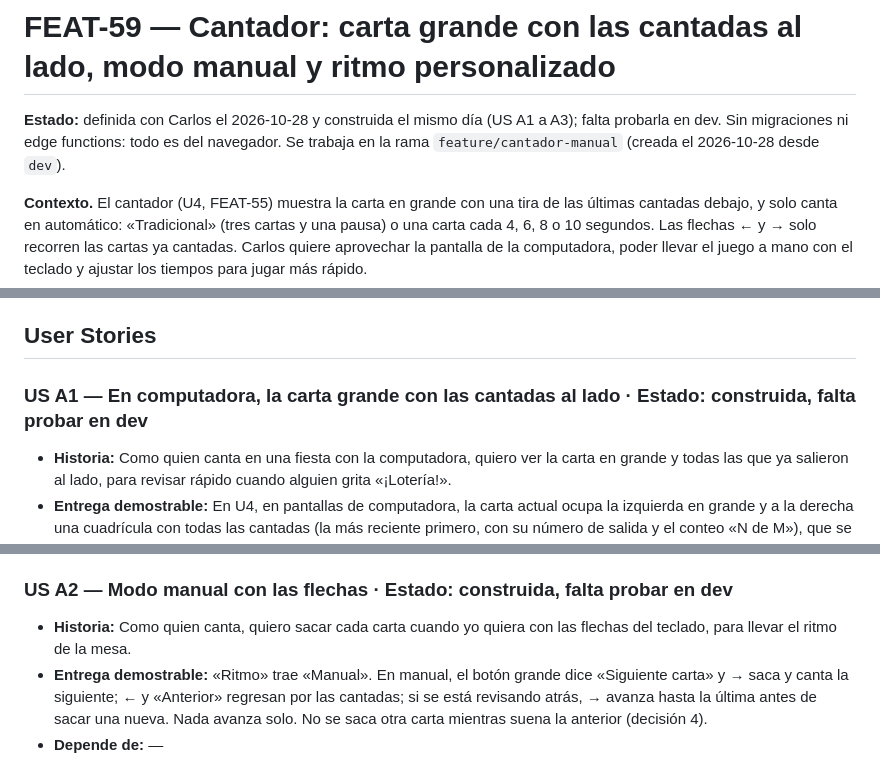
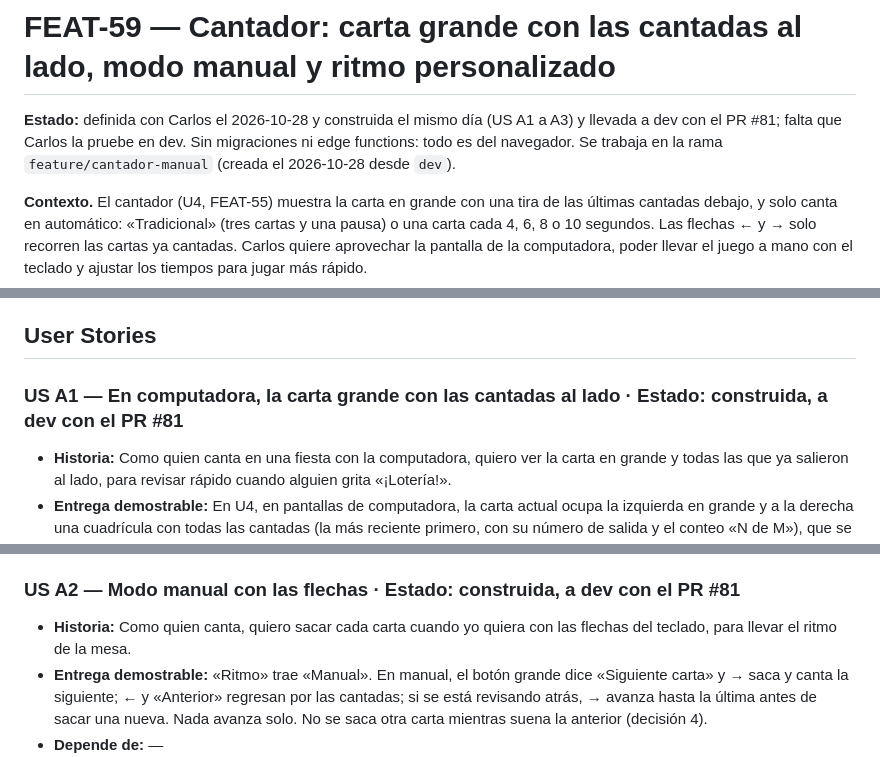
Before and after one commit to cvegam02/chorroybuenas, a Markdown page: docs/features/FEAT-59-cantador-manual-y-ritmos.md, 3 parts joined by grey strips. Drawn GitHub-style.

Commit message:
docs: note FEAT-59 on its way to dev with PR #81
Co-Authored-By: Claude Opus 5.5 <noreply@anthropic.com>

```diff
--- a/docs/features/FEAT-59-cantador-manual-y-ritmos.md
+++ b/docs/features/FEAT-59-cantador-manual-y-ritmos.md
@@ -1,6 +1,6 @@
 # FEAT-59 — Cantador: carta grande con las cantadas al lado, modo manual y ritmo personalizado
 
-**Estado:** definida con Carlos el 2026-10-28 y construida el mismo día (US A1 a A3); falta probarla en dev. Sin migraciones ni edge functions: todo es del navegador. Se trabaja en la rama `feature/cantador-manual` (creada el 2026-10-28 desde `dev`).
+**Estado:** definida con Carlos el 2026-10-28 y construida el mismo día (US A1 a A3) y llevada a dev con el PR #81; falta que Carlos la pruebe en dev. Sin migraciones ni edge functions: todo es del navegador. Se trabaja en la rama `feature/cantador-manual` (creada el 2026-10-28 desde `dev`).
 
 **Contexto.** El cantador (U4, FEAT-55) muestra la carta en grande con una tira de las últimas cantadas debajo, y solo canta en automático: «Tradicional» (tres cartas y una pausa) o una carta cada 4, 6, 8 o 10 segundos. Las flechas ← y → solo recorren las cartas ya cantadas. Carlos quiere aprovechar la pantalla de la computadora, poder llevar el juego a mano con el teclado y ajustar los tiempos para jugar más rápido.
 
@@ -17,7 +17,7 @@
 
 ## User Stories
 
-### US A1 — En computadora, la carta grande con las cantadas al lado   ·   Estado: construida, falta probar en dev
+### US A1 — En computadora, la carta grande con las cantadas al lado   ·   Estado: construida, a dev con el PR #81
 
 - **Historia:** Como quien canta en una fiesta con la computadora, quiero ver la carta en grande y todas las que ya salieron al lado, para revisar rápido cuando alguien grita «¡Lotería!».
 - **Entrega demostrable:** En U4, en pantallas de computadora, la carta actual ocupa la izquierda en grande y a la derecha una cuadrícula con todas las cantadas (la más reciente primero, con su número de salida y el conteo «N de M»), que se desplaza si no caben; al tocar una se ve en grande, como hoy. Los controles quedan abajo. En teléfono no cambia nada.
@@ -26,7 +26,7 @@
 - **Escenarios cubiertos:** sin cartas cantadas; pocas; más de las que caben (se desplaza); revisar una vieja; pantalla de teléfono y de tableta.
 - **Construido:** 2026-10-28. Desde 1024 px de ancho (computadora y tableta acostada), `CallerPage` arma dos columnas: la carta, el aviso «Revisando…» y los controles a la izquierda; a la derecha, `CallerCalledPanel` (en `CallerHistory.tsx`) con «Cantadas: N de M», «Ver todas» (sigue dando acceso a las que faltan) y la cuadrícula de todas las cantadas, la más reciente primero (`calledNewestFirst`, con prueba), con su número de salida y un marco en la que se ve en grande; se desplaza si no caben. Tocar una hace lo mismo que la tira de antes. Debajo de 1024 px (teléfono y tableta parada) no cambia nada: tira de las últimas 5 y «Ver todas».
 
-### US A2 — Modo manual con las flechas   ·   Estado: construida, falta probar en dev
+### US A2 — Modo manual con las flechas   ·   Estado: construida, a dev con el PR #81
 
 - **Historia:** Como quien canta, quiero sacar cada carta cuando yo quiera con las flechas del teclado, para llevar el ritmo de la mesa.
 - **Entrega demostrable:** «Ritmo» trae «Manual». En manual, el botón grande dice «Siguiente carta» y → saca y canta la siguiente; ← y «Anterior» regresan por las cantadas; si se está revisando atrás, → avanza hasta la última antes de sacar una nueva. Nada avanza solo. No se saca otra carta mientras suena la anterior (decisión 4).
```
Also changed, not shown: other parts of docs/features/FEAT-59-cantador-manual-y-ritmos.md (+1 -1 lines).
